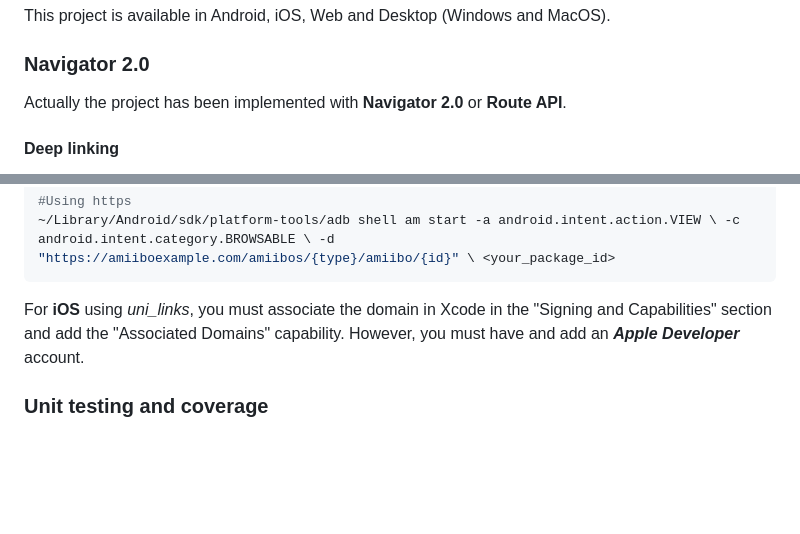
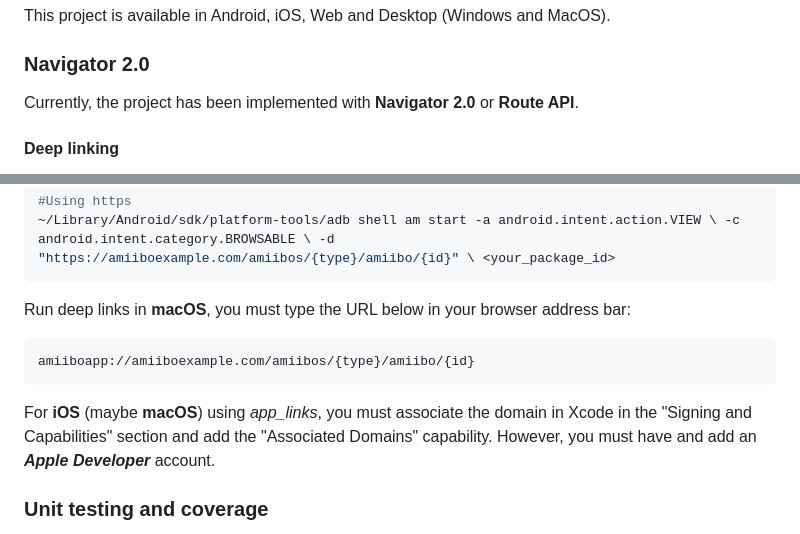
Before and after one commit to FabianVarela/flutter_amiibo_responsive, a Markdown page: README.md, 2 parts joined by grey strips. GitHub-like rendering; blank space fills up the shorter version.

````diff
--- a/README.md
+++ b/README.md
@@ -11,7 +11,7 @@ This project is available in Android, iOS, Web and Desktop (Windows and MacOS).
 
 ### Navigator 2.0
 
-Actually the project has been implemented with **Navigator 2.0** or **Route API**.
+Currently, the project has been implemented with **Navigator 2.0** or **Route API**.
 
 #### Deep linking
 
@@ -37,7 +37,13 @@ Run deep links in **Android**, use the command below:
 ~/Library/Android/sdk/platform-tools/adb shell am start -a android.intent.action.VIEW \ -c android.intent.category.BROWSABLE \ -d "https://amiiboexample.com/amiibos/{type}/amiibo/{id}" \ <your_package_id>
 ```
 
-<font size="3">For **iOS** using *uni_links*, you must associate the domain in Xcode in the "Signing and Capabilities"
+Run deep links in **macOS**, you must type the URL below in your browser address bar:
+
+```text
+amiiboapp://amiiboexample.com/amiibos/{type}/amiibo/{id}
+```
+
+<font size="3">For **iOS** (maybe **macOS**) using *app_links*, you must associate the domain in Xcode in the "Signing and Capabilities"
 section and add the "Associated Domains" capability. However, you must have and add an ***Apple Developer***
 account.</font>
 
````
